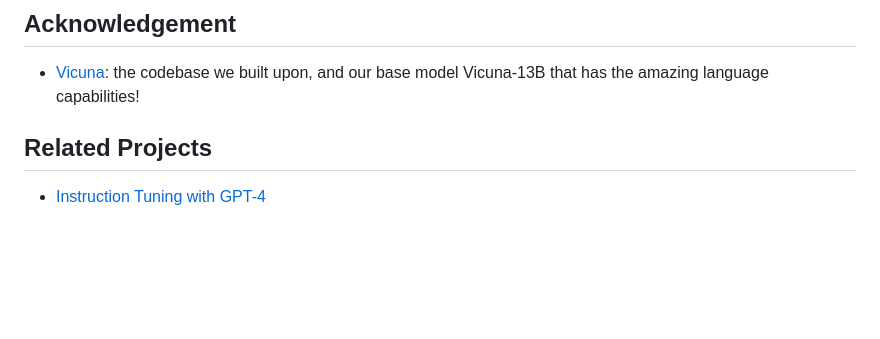
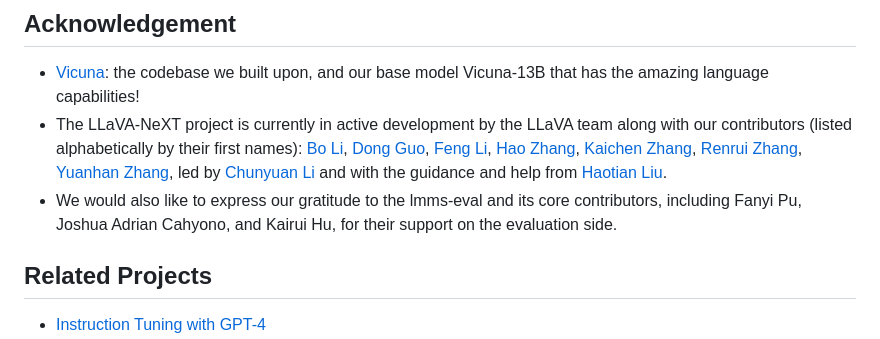
Before and after one commit to LLaVA-VL/LLaVA-NeXT, a Markdown page: README.md, the part around the change. Rendered like a GitHub page; blank space fills up the shorter version.

```diff
--- a/README.md
+++ b/README.md
@@ -168,6 +168,8 @@ If you find LLaVA useful for your research and applications, please cite using t
 ## Acknowledgement
 
 - [Vicuna](https://github.com/lm-sys/FastChat): the codebase we built upon, and our base model Vicuna-13B that has the amazing language capabilities!
+- The LLaVA-NeXT project is currently in active development by the LLaVA team along with our contributors (listed alphabetically by their first names): [Bo Li](https://brianboli.com/), [Dong Guo](https://www.linkedin.com/in/dongguoset/), [Feng Li](https://scholar.google.com/citations?hl=zh-CN&user=ybRe9GcAAAAJ&view_op=list_works&sortby=pubdate), [Hao Zhang](https://scholar.google.com/citations?user=B8hPxMQAAAAJ&hl=en), [Kaichen Zhang](https://www.linkedin.com/in/kaichen-zhang-014b17219/?originalSubdomain=sg), [Renrui Zhang](https://zrrskywalker.github.io/), [Yuanhan Zhang](https://zhangyuanhan-ai.github.io/), led by [Chunyuan Li](https://chunyuan.li/) and with the guidance and help from [Haotian Liu](https://hliu.cc/).
+- We would also like to express our gratitude to the ﻿lmms-eval and its core contributors, including Fanyi Pu, Joshua Adrian Cahyono, and Kairui Hu, for their support on the evaluation side.
 
 ## Related Projects
 
```
